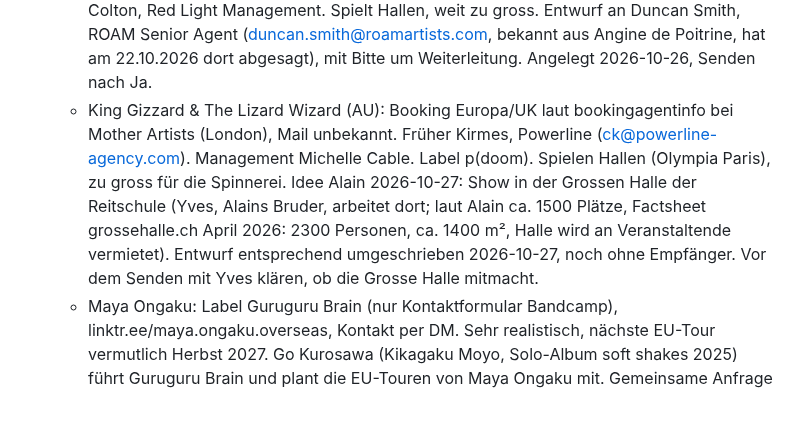
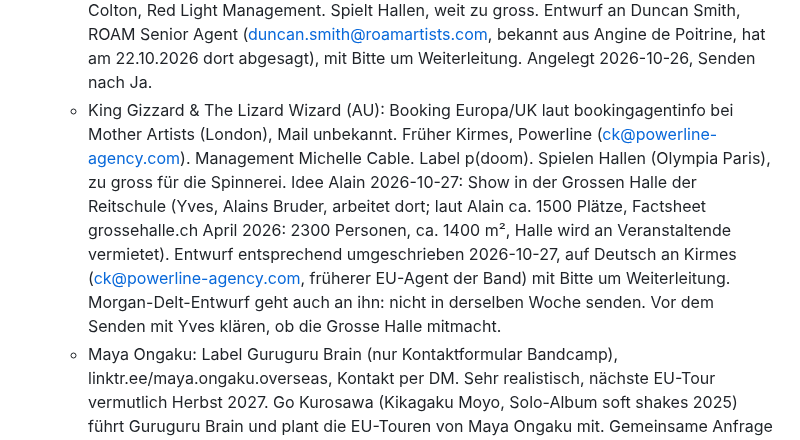
Before and after one commit to daellengarnier/jarvis, a Markdown page: areas/spinnerei-booking/NOTES.md, the part around the change. GitHub-like rendering; blank space fills up the shorter version.

Commit message:
Booking: King Gizzard, Entwurf an Kirmes
Co-Authored-By: Claude Opus 5.5 <noreply@anthropic.com>
Claude-Session: https://claude.ai/code/session_015HoEnKNcG6HmSEjPYkHWPt

```diff
--- a/areas/spinnerei-booking/NOTES.md
+++ b/areas/spinnerei-booking/NOTES.md
@@ -58,7 +58,7 @@ Lose Anfragen und Ideen. Sobald ein Termin bestätigt oder eine ernsthafte Optio
   - The Growlers (LA): 2026 nach sechs Jahren Pause zurück auf Welttour, Europa März 2026 (u.a. London Village Underground, Berlin Festsaal Kreuzberg, Hamburg Uebel & Gefährlich, Köln Kantine), Greek Theatre LA 03.10.2026. Agent nicht gefunden, thegrowlers.com nicht erreichbar. Eher zu gross. Entwurf ohne Empfänger angelegt 2026-10-24.
   - Tortoise (Chicago, Post-Rock): Booking Europa Berthold Seliger, bs@bseliger.de (laut trts.com, via Websuche). USA Jim Romeo, Ground Control Touring. Album Touch (Okt. 2025, International Anthem/Nonesuch). EU-Tour 31.10. bis 15.11.2026, 2027 nichts bekannt. Eher zu gross. Entwurf auf Deutsch angelegt 2026-10-26, Senden nach Ja. Kontakt zu John McEntire evtl. auch über eXForm (früher Folk Wisdom, booking@exform.net, bot Prekop/McEntire 2026 an).
   - Khruangbin (Houston): Booking laut ROSTR (Sept. 2025) CAA/ROAM, Management Jason Colton, Red Light Management. Spielt Hallen, weit zu gross. Entwurf an Duncan Smith, ROAM Senior Agent (duncan.smith@roamartists.com, bekannt aus Angine de Poitrine, hat am 22.10.2026 dort abgesagt), mit Bitte um Weiterleitung. Angelegt 2026-10-26, Senden nach Ja.
-  - King Gizzard & The Lizard Wizard (AU): Booking Europa/UK laut bookingagentinfo bei Mother Artists (London), Mail unbekannt. Früher Kirmes, Powerline (ck@powerline-agency.com). Management Michelle Cable. Label p(doom). Spielen Hallen (Olympia Paris), zu gross für die Spinnerei. Idee Alain 2026-10-27: Show in der Grossen Halle der Reitschule (Yves, Alains Bruder, arbeitet dort; laut Alain ca. 1500 Plätze, Factsheet grossehalle.ch April 2026: 2300 Personen, ca. 1400 m², Halle wird an Veranstaltende vermietet). Entwurf entsprechend umgeschrieben 2026-10-27, noch ohne Empfänger. Vor dem Senden mit Yves klären, ob die Grosse Halle mitmacht.
+  - King Gizzard & The Lizard Wizard (AU): Booking Europa/UK laut bookingagentinfo bei Mother Artists (London), Mail unbekannt. Früher Kirmes, Powerline (ck@powerline-agency.com). Management Michelle Cable. Label p(doom). Spielen Hallen (Olympia Paris), zu gross für die Spinnerei. Idee Alain 2026-10-27: Show in der Grossen Halle der Reitschule (Yves, Alains Bruder, arbeitet dort; laut Alain ca. 1500 Plätze, Factsheet grossehalle.ch April 2026: 2300 Personen, ca. 1400 m², Halle wird an Veranstaltende vermietet). Entwurf entsprechend umgeschrieben 2026-10-27, auf Deutsch an Kirmes (ck@powerline-agency.com, früherer EU-Agent der Band) mit Bitte um Weiterleitung. Morgan-Delt-Entwurf geht auch an ihn: nicht in derselben Woche senden. Vor dem Senden mit Yves klären, ob die Grosse Halle mitmacht.
   - Maya Ongaku: Label Guruguru Brain (nur Kontaktformular Bandcamp), linktr.ee/maya.ongaku.overseas, Kontakt per DM. Sehr realistisch, nächste EU-Tour vermutlich Herbst 2027. Go Kurosawa (Kikagaku Moyo, Solo-Album soft shakes 2025) führt Guruguru Brain und plant die EU-Touren von Maya Ongaku mit. Gemeinsame Anfrage Go solo und Maya Ongaku an gurugurubrain@gmail.com (laut Label-Kontaktseite und gokurosawa.com) als Entwurf angelegt 2026-10-27, Senden nach Ja. Maya Ongaku Nordamerika: Joe Price, Ground Control Touring.
 
 ## Offene Punkte
```
